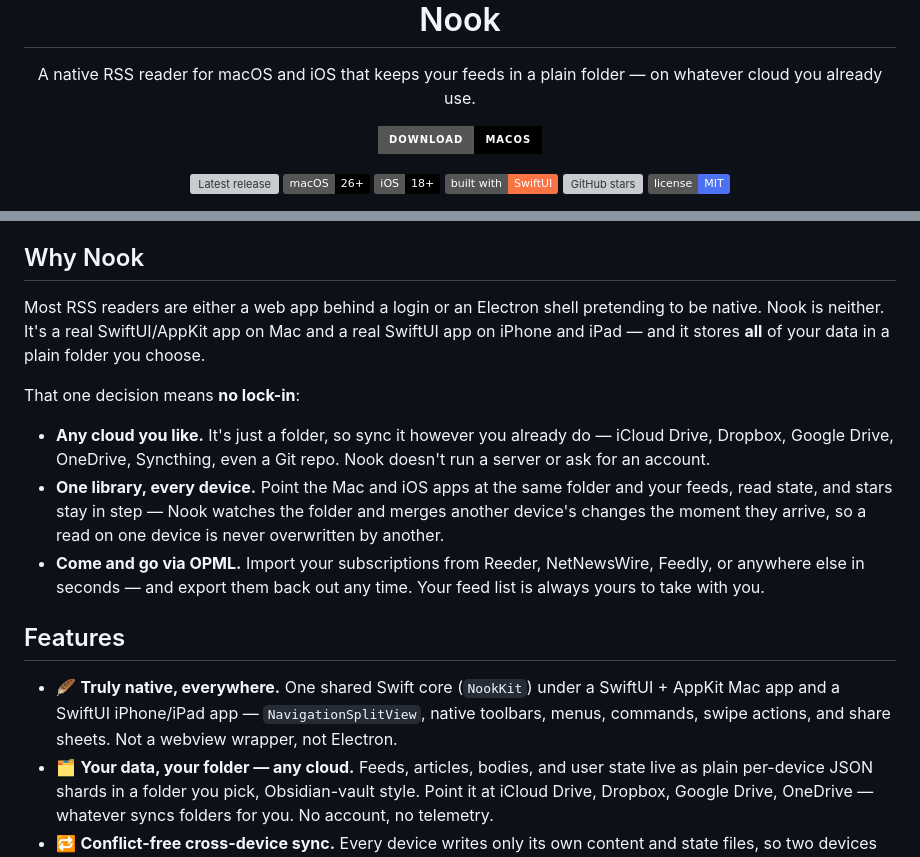
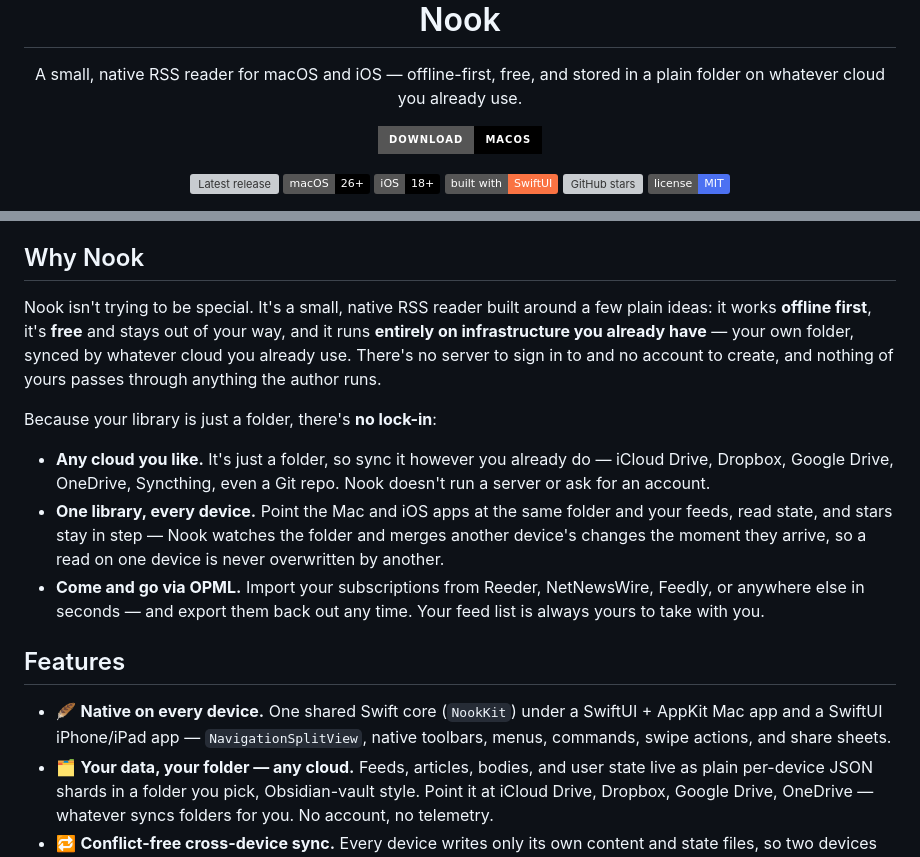
Before and after one commit to selenehyun/nook, a Markdown page: README.md, 2 parts joined by grey strips. Rendered like a GitHub page; badges without logos; grey boxes are pictures that could not be loaded.

Commit message:
docs: add launch-screen shot near the hero; soften the README tone
Place the iPhone launch screen just under the macOS hero image. Rewrite
the intro/tagline around the actual intent — a small, offline-first, free
reader that runs entirely on infrastructure you already have (your folder,
your cloud; no server or account) — and drop the boastful "not Electron"
framing.

Co-authored-by: Codex <noreply@openai.com>
Co-Authored-By: Claude Opus 4.8 (1M context) <noreply@anthropic.com>
Claude-Session: https://claude.ai/code/session_0185dDtJMHj5rQnaQm7BThnV

```diff
--- a/README.md
+++ b/README.md
@@ -3,7 +3,7 @@
   Nook
 </h1>
 
-<p align="center">A native RSS reader for macOS and iOS that keeps your feeds in a plain folder — on whatever cloud you already use.</p>
+<p align="center">A small, native RSS reader for macOS and iOS — offline-first, free, and stored in a plain folder on whatever cloud you already use.</p>
 
 <p align="center">
   <a href="https://github.com/selenehyun/nook/releases/latest">
@@ -28,9 +32,9 @@
 
 ## Why Nook
 
-Most RSS readers are either a web app behind a login or an Electron shell pretending to be native. Nook is neither. It's a real SwiftUI/AppKit app on Mac and a real SwiftUI app on iPhone and iPad — and it stores **all** of your data in a plain folder you choose.
+Nook isn't trying to be special. It's a small, native RSS reader built around a few plain ideas: it works **offline first**, it's **free** and stays out of your way, and it runs **entirely on infrastructure you already have** — your own folder, synced by whatever cloud you already use. There's no server to sign in to and no account to create, and nothing of yours passes through anything the author runs.
 
-That one decision means **no lock-in**:
+Because your library is just a folder, there's **no lock-in**:
 
 - **Any cloud you like.** It's just a folder, so sync it however you already do — iCloud Drive, Dropbox, Google Drive, OneDrive, Syncthing, even a Git repo. Nook doesn't run a server or ask for an account.
 - **One library, every device.** Point the Mac and iOS apps at the same folder and your feeds, read state, and stars stay in step — Nook watches the folder and merges another device's changes the moment they arrive, so a read on one device is never overwritten by another.
@@ -38,7 +42,7 @@ That one decision means **no lock-in**:
 
 ## Features
 
-- 🪶 **Truly native, everywhere.** One shared Swift core (`NookKit`) under a SwiftUI + AppKit Mac app and a SwiftUI iPhone/iPad app — `NavigationSplitView`, native toolbars, menus, commands, swipe actions, and share sheets. Not a webview wrapper, not Electron.
+- 🪶 **Native on every device.** One shared Swift core (`NookKit`) under a SwiftUI + AppKit Mac app and a SwiftUI iPhone/iPad app — `NavigationSplitView`, native toolbars, menus, commands, swipe actions, and share sheets.
 - 🗂️ **Your data, your folder — any cloud.** Feeds, articles, bodies, and user state live as plain per-device JSON shards in a folder you pick, Obsidian-vault style. Point it at iCloud Drive, Dropbox, Google Drive, OneDrive — whatever syncs folders for you. No account, no telemetry.
 - 🔁 **Conflict-free cross-device sync.** Every device writes only its own content and state files, so two devices can't clobber the same authoritative file. Nook accumulates last-writer-wins CRDT registers in a rebuildable local SQLite cache and republishes learned peer state; delayed, duplicated, missing, or out-of-order cloud files cannot make an observed article disappear.
 - 📥 **Painless migration, no lock-in.** Bring subscriptions in from any reader with **OPML import**, and **export** them whenever you want to move on.
```
Also changed, not shown: other parts of README.md (+4 -0 lines), docs/screenshots/ios-splash.png (added).
